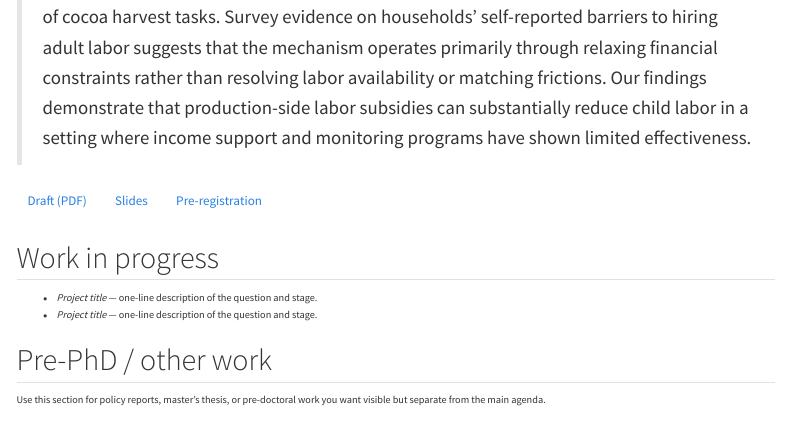
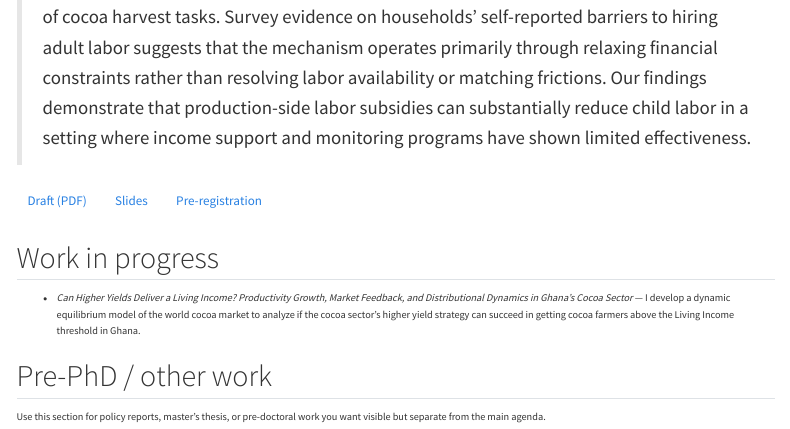
Before and after one commit to janaverkin/janaverkin.github.io, a Quarto document (research.qmd): the page in a window 1100 px wide, from 1370 px down. Rendered offline with R 4.5, knitr and Pandoc in place of Quarto, with nearby package versions; menus at the side of the page are left out.

Commit message:
Revise project title and description for clarity
Updated project title and description in research.qmd.

```diff
--- a/research.qmd
+++ b/research.qmd
@@ -47,8 +47,8 @@ demonstrate that production-side labor subsidies can substantially reduce child
 
 ## Work in progress
 
-- *Project title* — one-line description of the question and stage.
-- *Project title* — one-line description of the question and stage.
+- *Can Higher Yields Deliver a Living Income? Productivity Growth, Market Feedback, and Distributional Dynamics in
+Ghana’s Cocoa Sector* — I develop a dynamic equilibrium model of the world cocoa market to analyze if the cocoa sector's higher yield strategy can succeed in getting cocoa farmers above the Living Income threshold in Ghana.
 
 
 ## Pre-PhD / other work
```
